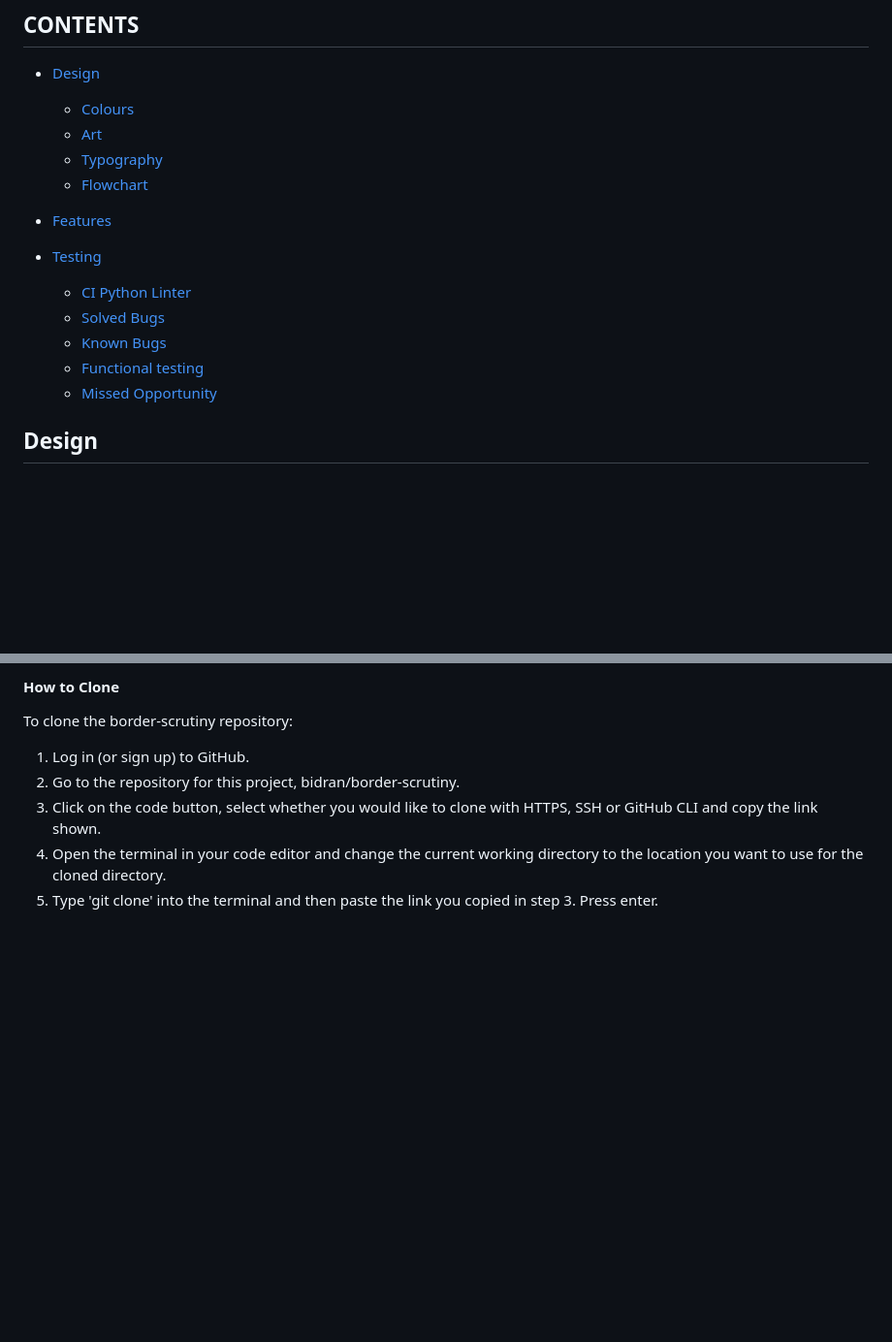
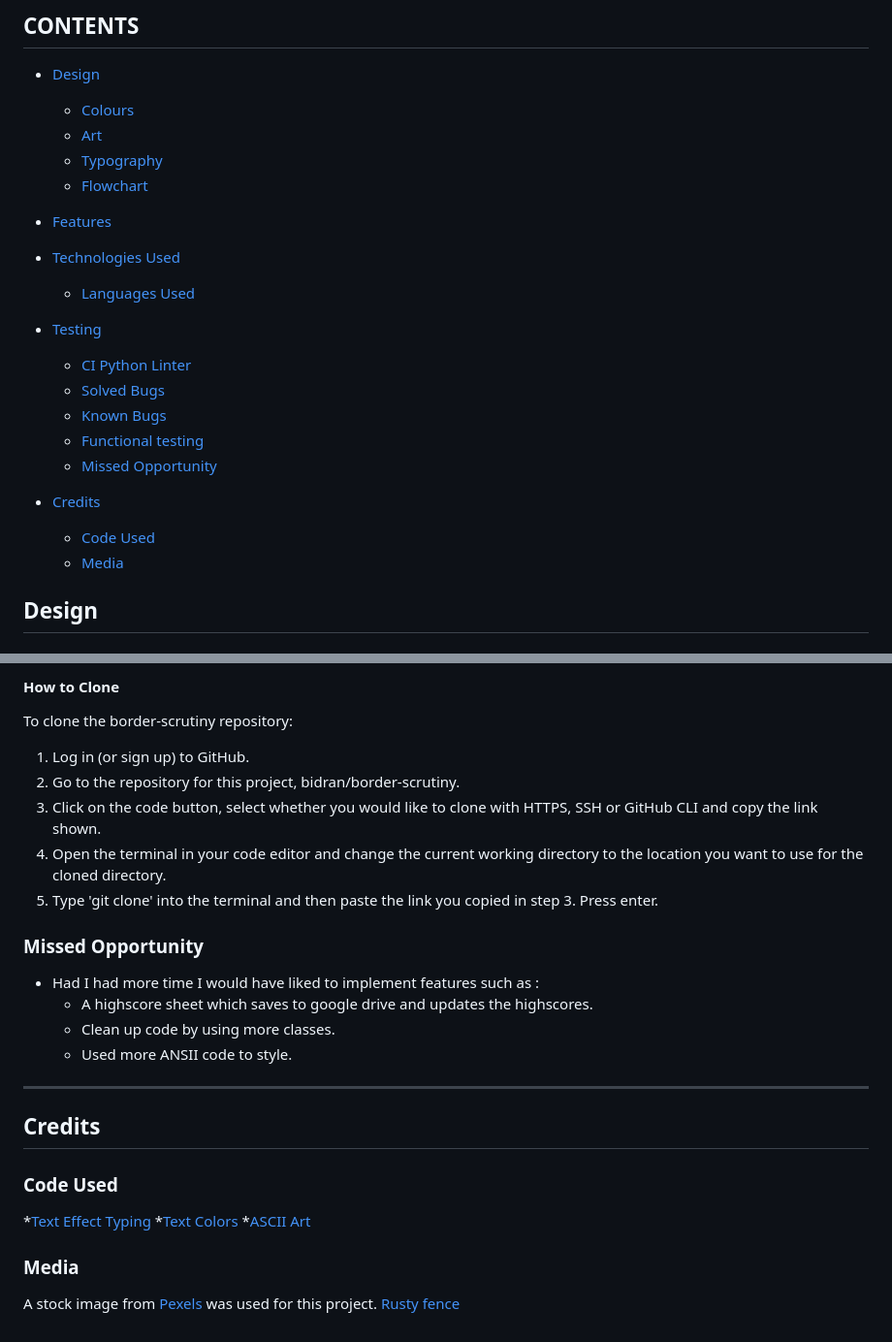
Before and after one commit to Bidran/border-scrutiny, a Markdown page: README.md, 2 parts joined by grey strips. Shown at 97% size. Rendered like a GitHub page; blank space fills up the shorter version.

Commit message:
Add technologies used and deployement information

```diff
--- a/README.md
+++ b/README.md
@@ -16,6 +16,9 @@ View the live site: [Border Scrutiny](https://border-scrutiny-32912c92d278.herok
 
 * [Features](#features)
 
+* [Technologies Used](#technologies-used)
+  * [Languages Used](#languages-used)
+
 * [Testing](#testing)
   * [CI Python Linter](#linter)
   * [Solved Bugs](#solved-bugs)
@@ -23,6 +26,9 @@ View the live site: [Border Scrutiny](https://border-scrutiny-32912c92d278.herok
   * [Functional testing](#functional-testing)
   * [Missed Opportunity](#missed-opportunity)
 
+* [Credits](#credits)
+  * [Code Used](#Code-Used)
+  * [Media](#media)
 ## Design
 
 ### Colours
@@ -210,3 +216,27 @@ To clone the border-scrutiny repository:
 3. Click on the code button, select whether you would like to clone with HTTPS, SSH or GitHub CLI and copy the link shown.
 4. Open the terminal in your code editor and change the current working directory to the location you want to use for the cloned directory.
 5. Type 'git clone' into the terminal and then paste the link you copied in step 3. Press enter.
+
+
+### Missed Opportunity
+
+* Had I had more time I would have liked to implement features such as :
+    - A highscore sheet which saves to google drive and updates the highscores.
+    - Clean up code by using more classes.
+    - Used more ANSII code to style.
+
+
+---------
+
+## Credits
+
+### Code Used
+
+*[Text Effect Typing](https://www.101computing.net/python-typing-text-effect/)
+*[Text Colors](https://www.studytonight.com/python-howtos/how-to-print-colored-text-in-python)
+*[ASCII Art](https://pypi.org/project/art/)
+
+
+### Media
+A stock image from [Pexels](https://www.pexels.com/) was used for this project.
+[Rusty fence](https://www.pexels.com/photo/old-metal-blue-lattice-with-rusty-details-on-fence-6156548/)
```
